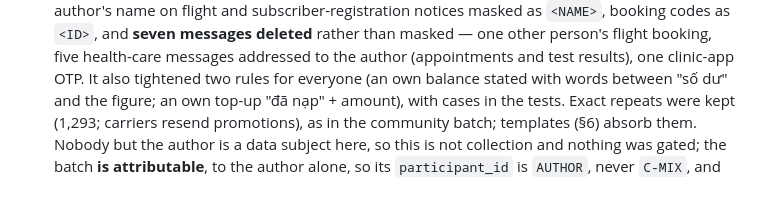
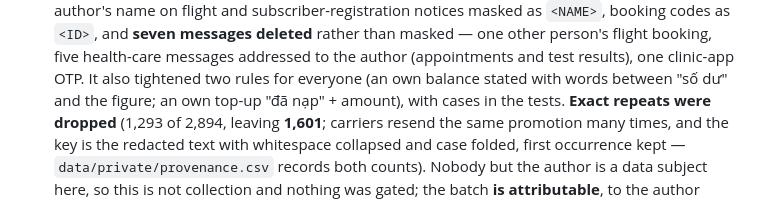
Before and after one commit to vuthainguyen1602/phishvn-sms, a Markdown page: docs/PROTOCOL_sms_corpus.md, the part around one of its changes. Drawn GitHub-style.

Commit message:
docs(protocol): exact repeats dropped from the author's-inbox batch; 2,072 contributed rows
- 1,293 of 2,894 dropped on the redacted text, first occurrence kept; 1,601 remain
- counts recorded in provenance.csv; templates and split recomputed

```diff
--- a/docs/PROTOCOL_sms_corpus.md
+++ b/docs/PROTOCOL_sms_corpus.md
@@ -301,8 +301,10 @@ two it is.
   messages deleted** rather than masked — one other person's flight booking, five health-care
   messages addressed to the author (appointments and test results), one clinic-app OTP. It also
   tightened two rules for everyone (an own balance stated with words between "số dư" and the figure;
-  an own top-up "đã nạp" + amount), with cases in the tests. Exact repeats were kept (1,293; carriers
-  resend promotions), as in the community batch; templates (§6) absorb them. Nobody but the author
+  an own top-up "đã nạp" + amount), with cases in the tests. **Exact repeats were dropped** (1,293 of
+  2,894, leaving **1,601**; carriers resend the same promotion many times, and the key is the redacted
+  text with whitespace collapsed and case folded, first occurrence kept — `data/private/provenance.csv`
+  records both counts). Nobody but the author
   is a data subject here, so this is not collection and nothing was gated; the batch **is attributable**,
   to the author alone, so its `participant_id` is `AUTHOR`, never `C-MIX`, and leave-one-contributor-out
   (§7) must hold it out as one contributor. It was appended to `submissions.csv` and the working file
```
Also changed, not shown: other parts of docs/PROTOCOL_sms_corpus.md (+1 -1 lines).
